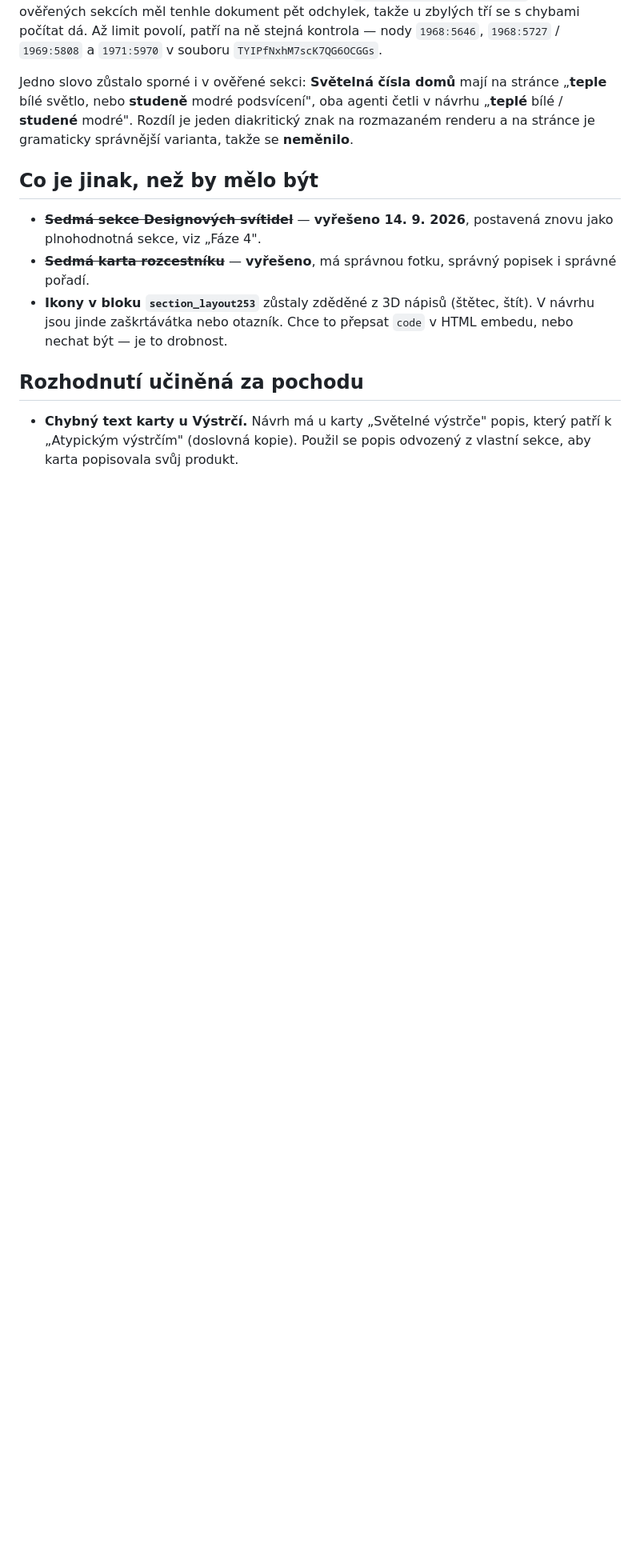
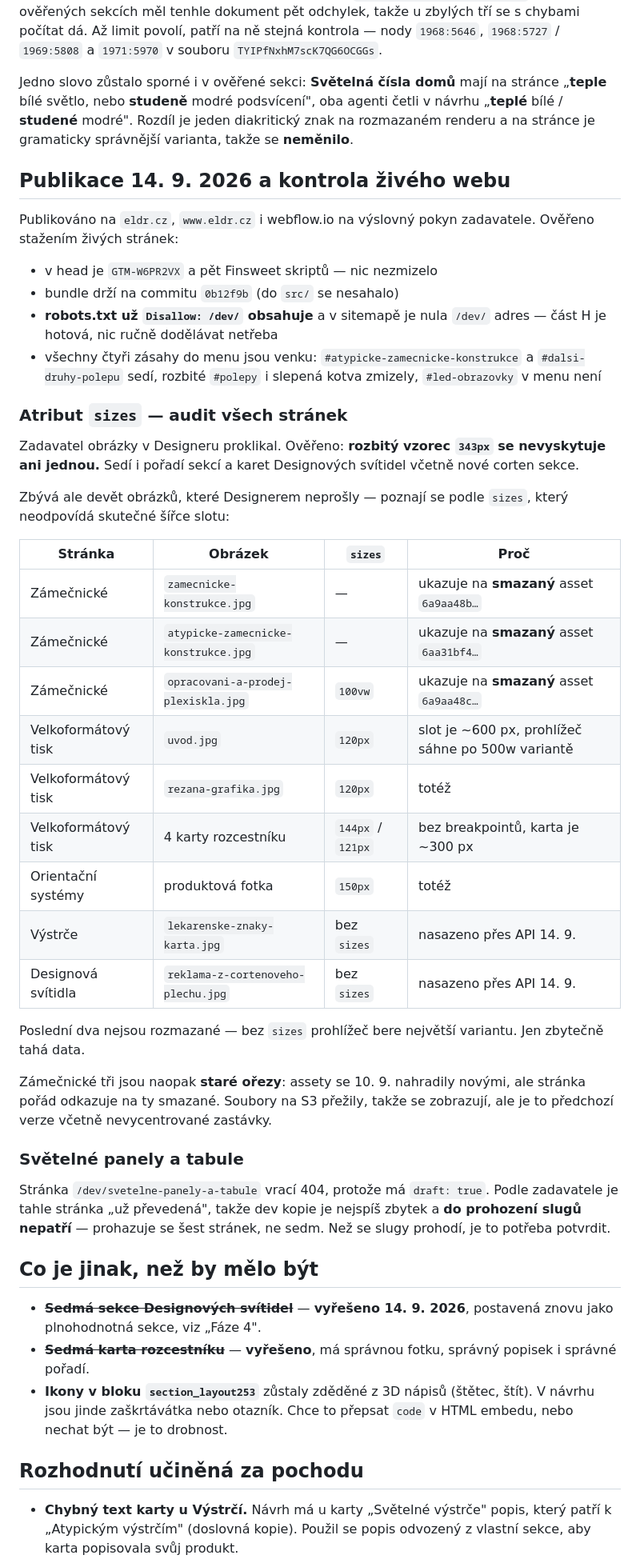
Before and after one commit to lukas-webkit-studio/eldr, a Markdown page: docs/produktove-stranky-stav.md, the part around the change. Shown at 80% size. Rendered like a GitHub page; blank space fills up the shorter version.

Commit message:
docs: publikace 14. 9. a audit sizes na živém webu
Publikováno na produkci i webflow.io. Ověřeno: GTM a Finsweet v head
sedí, bundle na 0b12f9b, robots.txt už Disallow /dev/ má, všechny čtyři
zásahy do menu jsou venku.

Audit sizes: rozbitý vzorec 343px nikde. Zbývá devět obrázků k
proklikání, z toho tři na Zámečnických ukazují na smazané assety.
Světelné panely mají draft: true, proto 404.

Co-Authored-By: Claude Opus 5 <noreply@anthropic.com>
Claude-Session: https://claude.ai/code/session_01QwBc9aP25bzN4TazddV548

```diff
--- a/docs/produktove-stranky-stav.md
+++ b/docs/produktove-stranky-stav.md
@@ -389,6 +389,56 @@ podsvícení", oba agenti četli v návrhu „**teplé** bílé / **studené**
 modré". Rozdíl je jeden diakritický znak na rozmazaném renderu a na
 stránce je gramaticky správnější varianta, takže se **neměnilo**.
 
+## Publikace 14. 9. 2026 a kontrola živého webu
+
+Publikováno na `eldr.cz`, `www.eldr.cz` i webflow.io na výslovný pokyn
+zadavatele. Ověřeno stažením živých stránek:
+
+- v head je `GTM-W6PR2VX` a pět Finsweet skriptů — nic nezmizelo
+- bundle drží na commitu `0b12f9b` (do `src/` se nesahalo)
+- **robots.txt už `Disallow: /dev/` obsahuje** a v sitemapě je nula
+  `/dev/` adres — část H je hotová, nic ručně dodělávat netřeba
+- všechny čtyři zásahy do menu jsou venku: `#atypicke-zamecnicke-konstrukce`
+  a `#dalsi-druhy-polepu` sedí, rozbité `#polepy` i slepená kotva zmizely,
+  `#led-obrazovky` v menu není
+
+### Atribut `sizes` — audit všech stránek
+
+Zadavatel obrázky v Designeru proklikal. Ověřeno: **rozbitý vzorec
+`343px` se nevyskytuje ani jednou.** Sedí i pořadí sekcí a karet
+Designových svítidel včetně nové corten sekce.
+
+Zbývá ale devět obrázků, které Designerem neprošly — poznají se podle
+`sizes`, který neodpovídá skutečné šířce slotu:
+
+| Stránka | Obrázek | `sizes` | Proč |
+|---|---|---|---|
+| Zámečnické | `zamecnicke-konstrukce.jpg` | — | ukazuje na **smazaný** asset `6a9aa48b…` |
+| Zámečnické | `atypicke-zamecnicke-konstrukce.jpg` | — | ukazuje na **smazaný** asset `6aa31bf4…` |
+| Zámečnické | `opracovani-a-prodej-plexiskla.jpg` | `100vw` | ukazuje na **smazaný** asset `6a9aa48c…` |
+| Velkoformátový tisk | `uvod.jpg` | `120px` | slot je ~600 px, prohlížeč sáhne po 500w variantě |
+| Velkoformátový tisk | `rezana-grafika.jpg` | `120px` | totéž |
+| Velkoformátový tisk | 4 karty rozcestníku | `144px` / `121px` | bez breakpointů, karta je ~300 px |
+| Orientační systémy | produktová fotka | `150px` | totéž |
+| Výstrče | `lekarenske-znaky-karta.jpg` | bez `sizes` | nasazeno přes API 14. 9. |
+| Designová svítidla | `reklama-z-cortenoveho-plechu.jpg` | bez `sizes` | nasazeno přes API 14. 9. |
+
+Poslední dva nejsou rozmazané — bez `sizes` prohlížeč bere největší
+variantu. Jen zbytečně tahá data.
+
+Zámečnické tři jsou naopak **staré ořezy**: assety se 10. 9. nahradily
+novými, ale stránka pořád odkazuje na ty smazané. Soubory na S3 přežily,
+takže se zobrazují, ale je to předchozí verze včetně nevycentrované
+zastávky.
+
+### Světelné panely a tabule
+
+Stránka `/dev/svetelne-panely-a-tabule` vrací 404, protože má
+`draft: true`. Podle zadavatele je tahle stránka „už převedená", takže
+dev kopie je nejspíš zbytek a **do prohození slugů nepatří** —
+prohazuje se šest stránek, ne sedm. Než se slugy prohodí, je to potřeba
+potvrdit.
+
 ## Co je jinak, než by mělo být
 
 - ~~**Sedmá sekce Designových svítidel**~~ — **vyřešeno 14. 9. 2026**,
```
